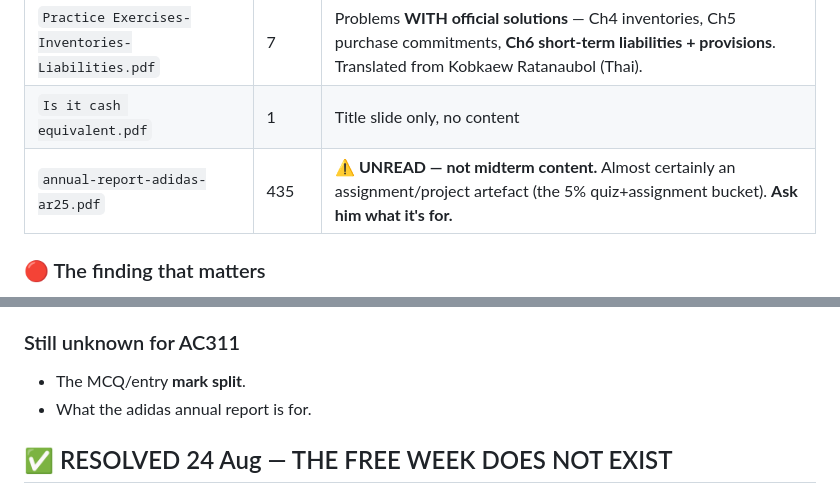
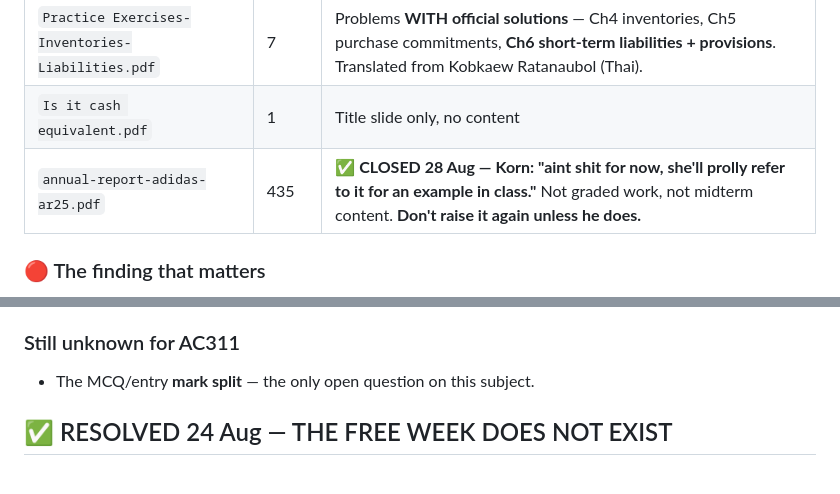
Before and after one commit to kornkritrse-byte/crow-config, a Markdown page: memory/project_midterms.md, 2 parts joined by grey strips. Drawn GitHub-style.

```diff
--- a/memory/project_midterms.md
+++ b/memory/project_midterms.md
@@ -195,7 +195,7 @@ Files: `~/Desktop/class outline/` (BA202, AC311, AC313, FN201, MK201). **EL221 o
 | `01-Cash Practice.pdf` | 4 | Problems **WITH official solutions** (14-item classification drill + BE7.1 + E7.1 Wallaby) |
 | `Practice Exercises-Inventories-Liabilities.pdf` | 7 | Problems **WITH official solutions** — Ch4 inventories, Ch5 purchase commitments, **Ch6 short-term liabilities + provisions**. Translated from Kobkaew Ratanaubol (Thai). |
 | `Is it cash equivalent.pdf` | 1 | Title slide only, no content |
-| `annual-report-adidas-ar25.pdf` | 435 | ⚠️ **UNREAD — not midterm content.** Almost certainly an assignment/project artefact (the 5% quiz+assignment bucket). **Ask him what it's for.** |
+| `annual-report-adidas-ar25.pdf` | 435 | ✅ **CLOSED 28 Aug — Korn: "aint shit for now, she'll prolly refer to it for an example in class."** Not graded work, not midterm content. **Don't raise it again unless he does.** |
 
 ### 🔴 The finding that matters
 **Sessions 5–7 (Provisions, Contingent Liabilities & Contingent Assets — Ch 13 / TAS 37) HAVE NOT BEEN TAUGHT YET.** They run **Mon 31 Aug, 7 Sep, 14 Sep**. That is 3 of the 7 examinable sessions with no deck in existence. Session 7 lands **14 Sep** — the Monday of the free week — leaving 12 days to the 26 Sep paper.
@@ -219,8 +219,7 @@ The SITREP said the AC subjects were **blocked on syllabi**. They were not — *
 ⛔ Still unknown: **the mark split between the two halves.**
 
 ### Still unknown for AC311
-- The MCQ/entry **mark split**.
-- What the adidas annual report is for.
+- The MCQ/entry **mark split** — the only open question on this subject.
 
 ## ✅ RESOLVED 24 Aug — THE FREE WEEK DOES NOT EXIST
 **Korn confirmed: classes DO run to the week before midterms.** His 23 Aug "classes stop 11 Sep" was wrong; all five outlines were right.
```
Also changed, not shown: memory/reference_artifacts.md (+1 -1 lines), memory/sitrep.md (+4 -2 lines).
